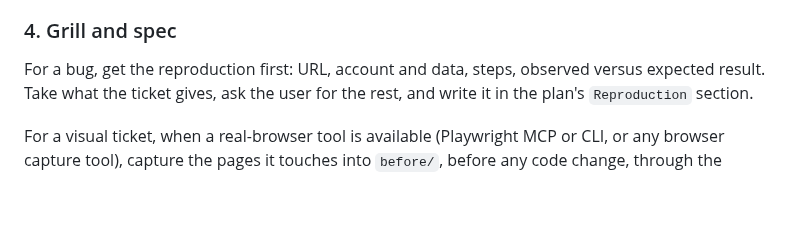
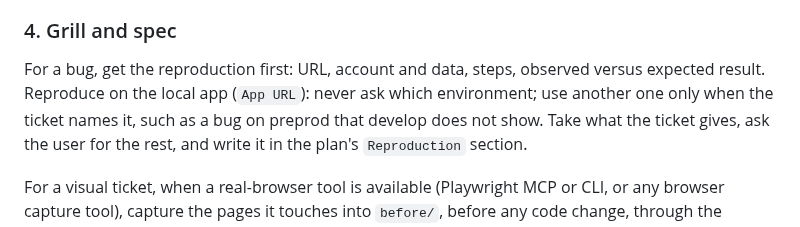
Before and after one commit to Franck-dev-hub/agent-skills, a Markdown page: skills/ticket/SKILL.md, the part around the change. GitHub-like rendering; blank space fills up the shorter version.

Commit message:
[Fix] Reproduce a bug on the local app unless the ticket names another environment

```diff
--- a/skills/ticket/SKILL.md
+++ b/skills/ticket/SKILL.md
@@ -212,6 +212,7 @@ Not a gate: once the standards are loaded, list them in one line and go straight
 ### 4. Grill and spec
 
 For a bug, get the reproduction first: URL, account and data, steps, observed versus expected result.
+Reproduce on the local app (`App URL`): never ask which environment; use another one only when the ticket names it, such as a bug on preprod that develop does not show.
 Take what the ticket gives, ask the user for the rest, and write it in the plan's `Reproduction` section.
 
 For a visual ticket, when a real-browser tool is available (Playwright MCP or CLI, or any browser capture tool), capture the pages it touches into `before/`, before any code change, through the background agent:
```
